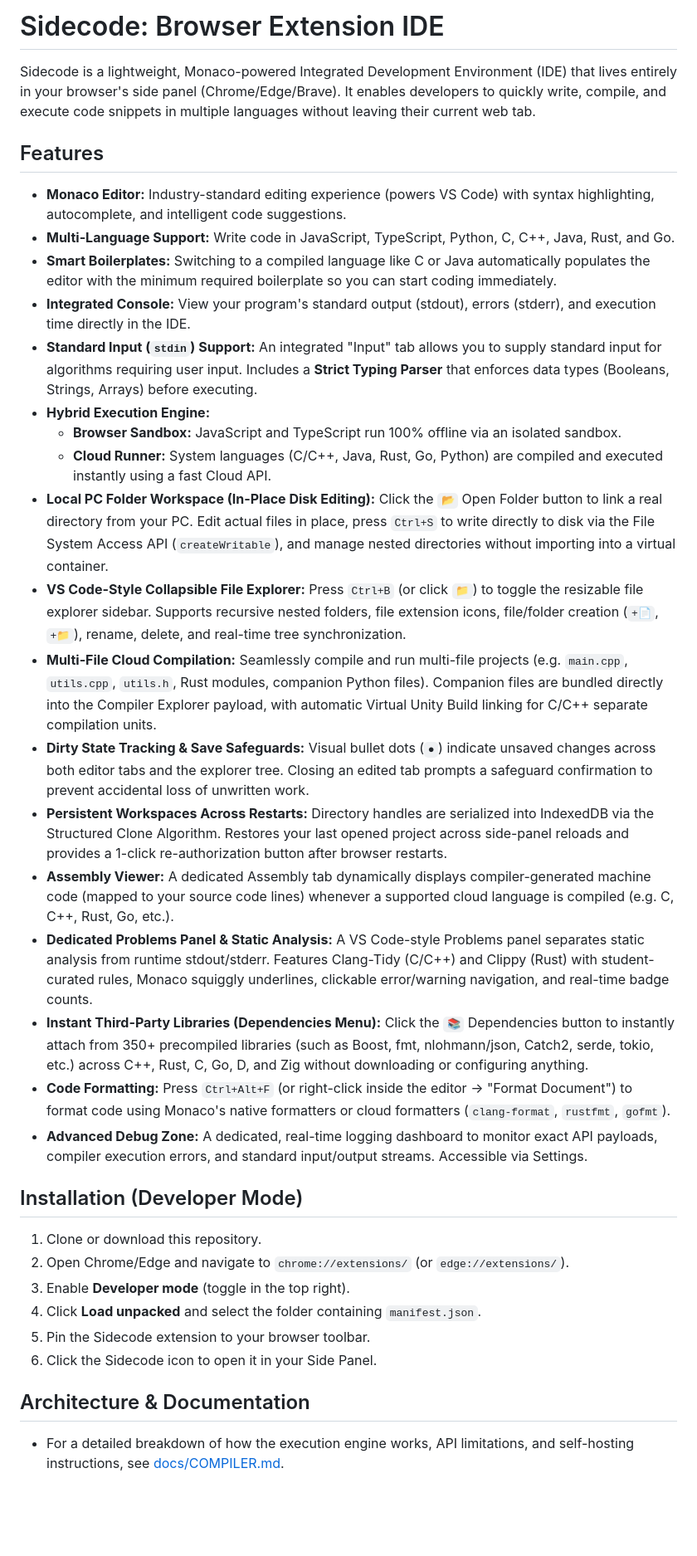
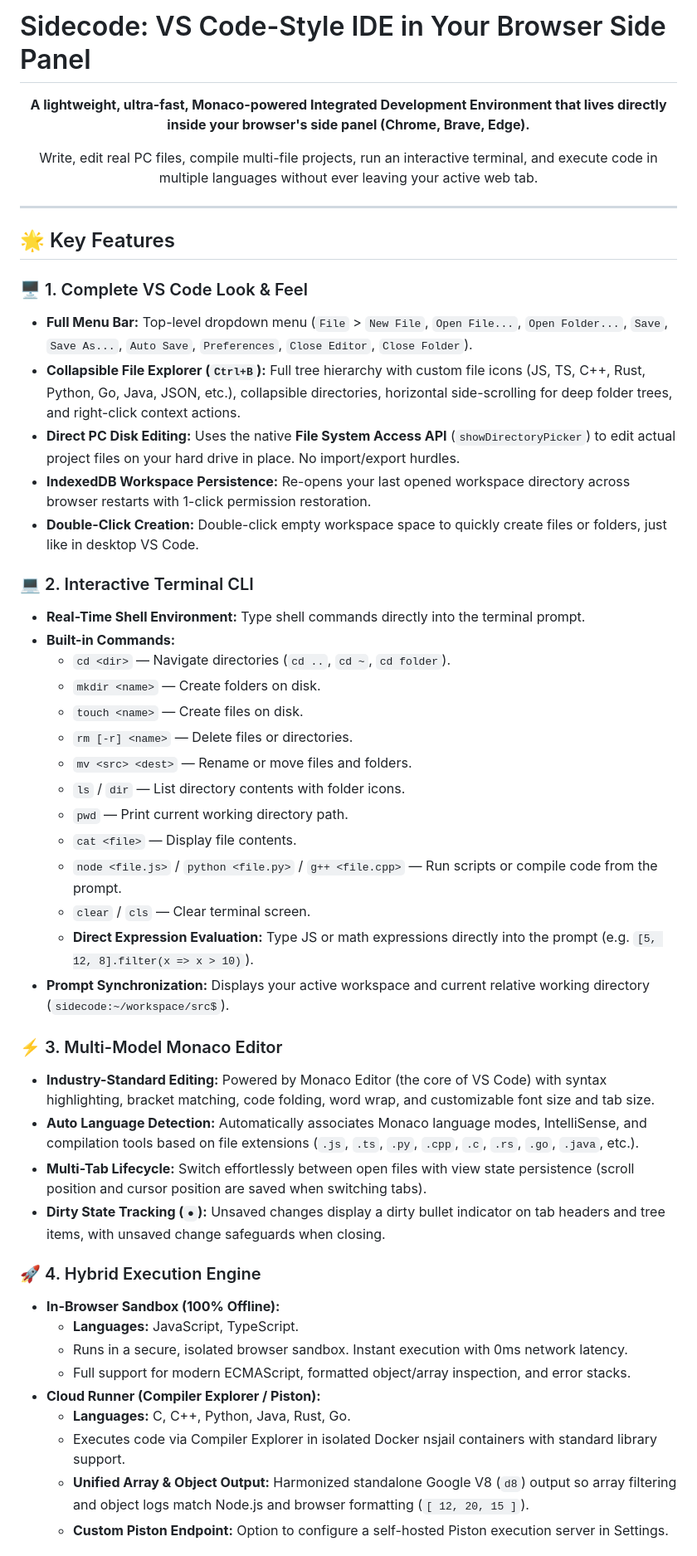
Before and after one commit to UTKARSHKUMAR712/Sidecode, a Markdown page: README.md, the part around one of its changes. Shown at 83% size. Drawn GitHub-style; blank space fills up the shorter version.

Commit message:
docs: update README with full VS Code features, shortcuts, and architecture guide

```diff
--- a/README.md
+++ b/README.md
@@ -1,38 +1,51 @@
-# Sidecode: Browser Extension IDE
+# Sidecode: VS Code-Style IDE in Your Browser Side Panel
 
-Sidecode is a lightweight, Monaco-powered Integrated Development Environment (IDE) that lives entirely in your browser's side panel (Chrome/Edge/Brave). It enables developers to quickly write, compile, and execute code snippets in multiple languages without leaving their current web tab.
+<div align="center">
+  <p><strong>A lightweight, ultra-fast, Monaco-powered Integrated Development Environment that lives directly inside your browser's side panel (Chrome, Brave, Edge).</strong></p>
+  <p>Write, edit real PC files, compile multi-file projects, run an interactive terminal, and execute code in multiple languages without ever leaving your active web tab.</p>
+</div>
 
-## Features
+---
 
-- **Monaco Editor:** Industry-standard editing experience (powers VS Code) with syntax highlighting, autocomplete, and intelligent code suggestions.
-- **Multi-Language Support:** Write code in JavaScript, TypeScript, Python, C, C++, Java, Rust, and Go.
-- **Smart Boilerplates:** Switching to a compiled language like C or Java automatically populates the editor with the minimum required boilerplate so you can start coding immediately.
-- **Integrated Console:** View your program's standard output (stdout), errors (stderr), and execution time directly in the IDE.
-- **Standard Input (`stdin`) Support:** An integrated "Input" tab allows you to supply standard input for algorithms requiring user input. Includes a **Strict Typing Parser** that enforces data types (Booleans, Strings, Arrays) before executing.
-- **Hybrid Execution Engine:**
-  - **Browser Sandbox:** JavaScript and TypeScript run 100% offline via an isolated sandbox.
-  - **Cloud Runner:** System languages (C/C++, Java, Rust, Go, Python) are compiled and executed instantly using a fast Cloud API.
-- **Local PC Folder Workspace (In-Place Disk Editing):** Click the `📂` Open Folder button to link a real directory from your PC. Edit actual files in place, press `Ctrl+S` to write directly to disk via the File System Access API (`createWritable`), and manage nested directories without importing into a virtual container.
-- **VS Code-Style Collapsible File Explorer:** Press `Ctrl+B` (or click `📁`) to toggle the resizable file explorer sidebar. Supports recursive nested folders, file extension icons, file/folder creation (`+📄`, `+📁`), rename, delete, and real-time tree synchronization.
-- **Multi-File Cloud Compilation:** Seamlessly compile and run multi-file projects (e.g. `main.cpp`, `utils.cpp`, `utils.h`, Rust modules, companion Python files). Companion files are bundled directly into the Compiler Explorer payload, with automatic Virtual Unity Build linking for C/C++ separate compilation units.
-- **Dirty State Tracking & Save Safeguards:** Visual bullet dots (`●`) indicate unsaved changes across both editor tabs and the explorer tree. Closing an edited tab prompts a safeguard confirmation to prevent accidental loss of unwritten work.
-- **Persistent Workspaces Across Restarts:** Directory handles are serialized into IndexedDB via the Structured Clone Algorithm. Restores your last opened project across side-panel reloads and provides a 1-click re-authorization button after browser restarts.
-- **Assembly Viewer:** A dedicated Assembly tab dynamically displays compiler-generated machine code (mapped to your source code lines) whenever a supported cloud language is compiled (e.g. C, C++, Rust, Go, etc.).
-- **Dedicated Problems Panel & Static Analysis:** A VS Code-style Problems panel separates static analysis from runtime stdout/stderr. Features Clang-Tidy (C/C++) and Clippy (Rust) with student-curated rules, Monaco squiggly underlines, clickable error/warning navigation, and real-time badge counts.
-- **Instant Third-Party Libraries (Dependencies Menu):** Click the `📚` Dependencies button to instantly attach from 350+ precompiled libraries (such as Boost, fmt, nlohmann/json, Catch2, serde, tokio, etc.) across C++, Rust, C, Go, D, and Zig without downloading or configuring anything.
-- **Code Formatting:** Press `Ctrl+Alt+F` (or right-click inside the editor -> "Format Document") to format code using Monaco's native formatters or cloud formatters (`clang-format`, `rustfmt`, `gofmt`).
-- **Advanced Debug Zone:** A dedicated, real-time logging dashboard to monitor exact API payloads, compiler execution errors, and standard input/output streams. Accessible via Settings.
+## 🌟 Key Features
 
-## Installation (Developer Mode)
+### 🖥️ 1. Complete VS Code Look & Feel
+- **Full Menu Bar:** Top-level dropdown menu (`File` > `New File`, `Open File...`, `Open Folder...`, `Save`, `Save As...`, `Auto Save`, `Preferences`, `Close Editor`, `Close Folder`).
+- **Collapsible File Explorer (`Ctrl+B`):** Full tree hierarchy with custom file icons (JS, TS, C++, Rust, Python, Go, Java, JSON, etc.), collapsible directories, horizontal side-scrolling for deep folder trees, and right-click context actions.
+- **Direct PC Disk Editing:** Uses the native **File System Access API** (`showDirectoryPicker`) to edit actual project files on your hard drive in place. No import/export hurdles.
+- **IndexedDB Workspace Persistence:** Re-opens your last opened workspace directory across browser restarts with 1-click permission restoration.
+- **Double-Click Creation:** Double-click empty workspace space to quickly create files or folders, just like in desktop VS Code.
 
-1. Clone or download this repository.
-2. Open Chrome/Edge and navigate to `chrome://extensions/` (or `edge://extensions/`).
-3. Enable **Developer mode** (toggle in the top right).
-4. Click **Load unpacked** and select the folder containing `manifest.json`.
-5. Pin the Sidecode extension to your browser toolbar.
-6. Click the Sidecode icon to open it in your Side Panel.
+### 💻 2. Interactive Terminal CLI
+- **Real-Time Shell Environment:** Type shell commands directly into the terminal prompt.
+- **Built-in Commands:**
+  - `cd <dir>` — Navigate directories (`cd ..`, `cd ~`, `cd folder`).
+  - `mkdir <name>` — Create folders on disk.
+  - `touch <name>` — Create files on disk.
+  - `rm [-r] <name>` — Delete files or directories.
+  - `mv <src> <dest>` — Rename or move files and folders.
+  - `ls` / `dir` — List directory contents with folder icons.
+  - `pwd` — Print current working directory path.
+  - `cat <file>` — Display file contents.
+  - `node <file.js>` / `python <file.py>` / `g++ <file.cpp>` — Run scripts or compile code from the prompt.
+  - `clear` / `cls` — Clear terminal screen.
+  - **Direct Expression Evaluation:** Type JS or math expressions directly into the prompt (e.g. `[5, 12, 8].filter(x => x > 10)`).
+- **Prompt Synchronization:** Displays your active workspace and current relative working directory (`sidecode:~/workspace/src$`).
 
-## Architecture & Documentation
+### ⚡ 3. Multi-Model Monaco Editor
+- **Industry-Standard Editing:** Powered by Monaco Editor (the core of VS Code) with syntax highlighting, bracket matching, code folding, word wrap, and customizable font size and tab size.
+- **Auto Language Detection:** Automatically associates Monaco language modes, IntelliSense, and compilation tools based on file extensions (`.js`, `.ts`, `.py`, `.cpp`, `.c`, `.rs`, `.go`, `.java`, etc.).
+- **Multi-Tab Lifecycle:** Switch effortlessly between open files with view state persistence (scroll position and cursor position are saved when switching tabs).
+- **Dirty State Tracking (`●`):** Unsaved changes display a dirty bullet indicator on tab headers and tree items, with unsaved change safeguards when closing.
 
-- For a detailed breakdown of how the execution engine works, API limitations, and self-hosting instructions, see [docs/COMPILER.md](./docs/COMPILER.md).
+### 🚀 4. Hybrid Execution Engine
+- **In-Browser Sandbox (100% Offline):**
+  - **Languages:** JavaScript, TypeScript.
+  - Runs in a secure, isolated browser sandbox. Instant execution with 0ms network latency.
+  - Full support for modern ECMAScript, formatted object/array inspection, and error stacks.
+- **Cloud Runner (Compiler Explorer / Piston):**
+  - **Languages:** C, C++, Python, Java, Rust, Go.
+  - Executes code via Compiler Explorer in isolated Docker nsjail containers with standard library support.
+  - **Unified Array & Object Output:** Harmonized standalone Google V8 (`d8`) output so array filtering and object logs match Node.js and browser formatting (`[ 12, 20, 15 ]`).
+  - **Custom Piston Endpoint:** Option to configure a self-hosted Piston execution server in Settings.
 
```
Also changed, not shown: other parts of README.md (+80 -11 lines).
